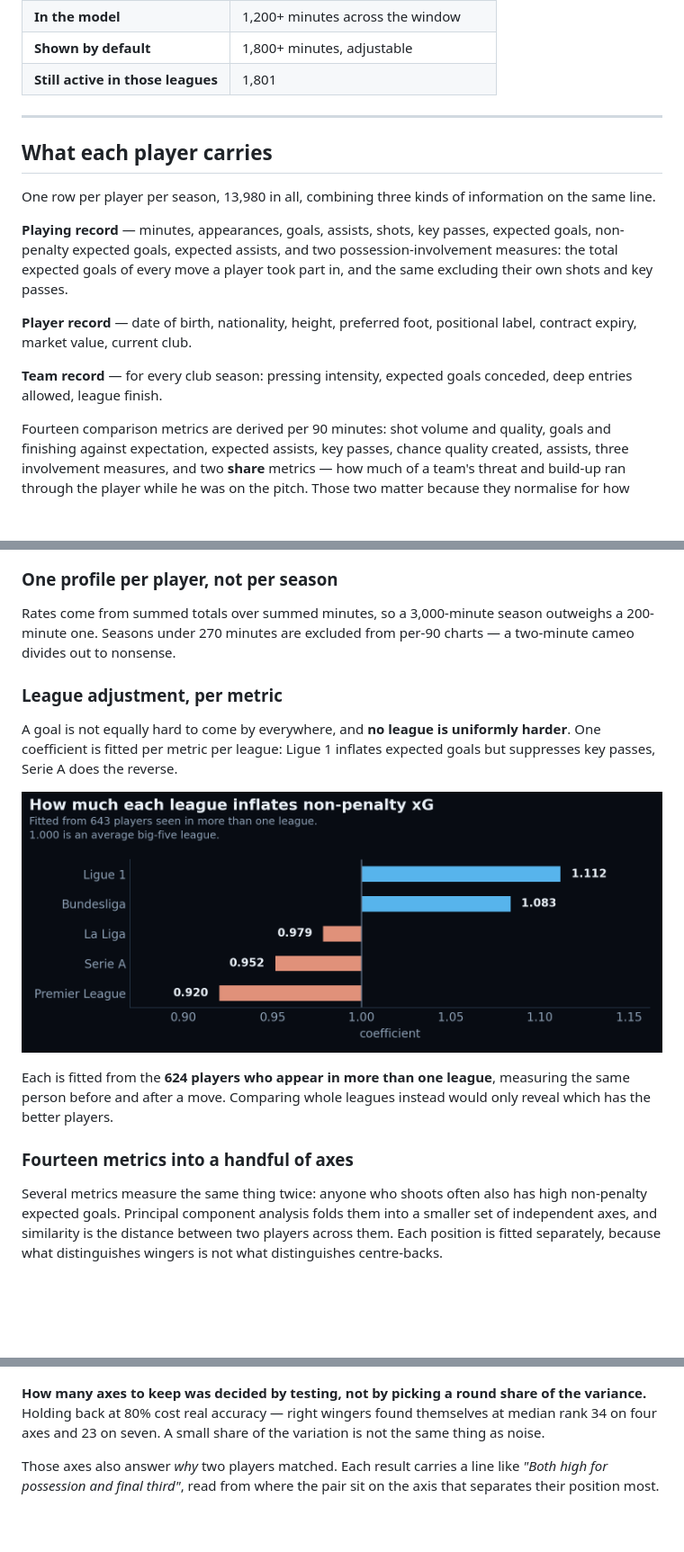
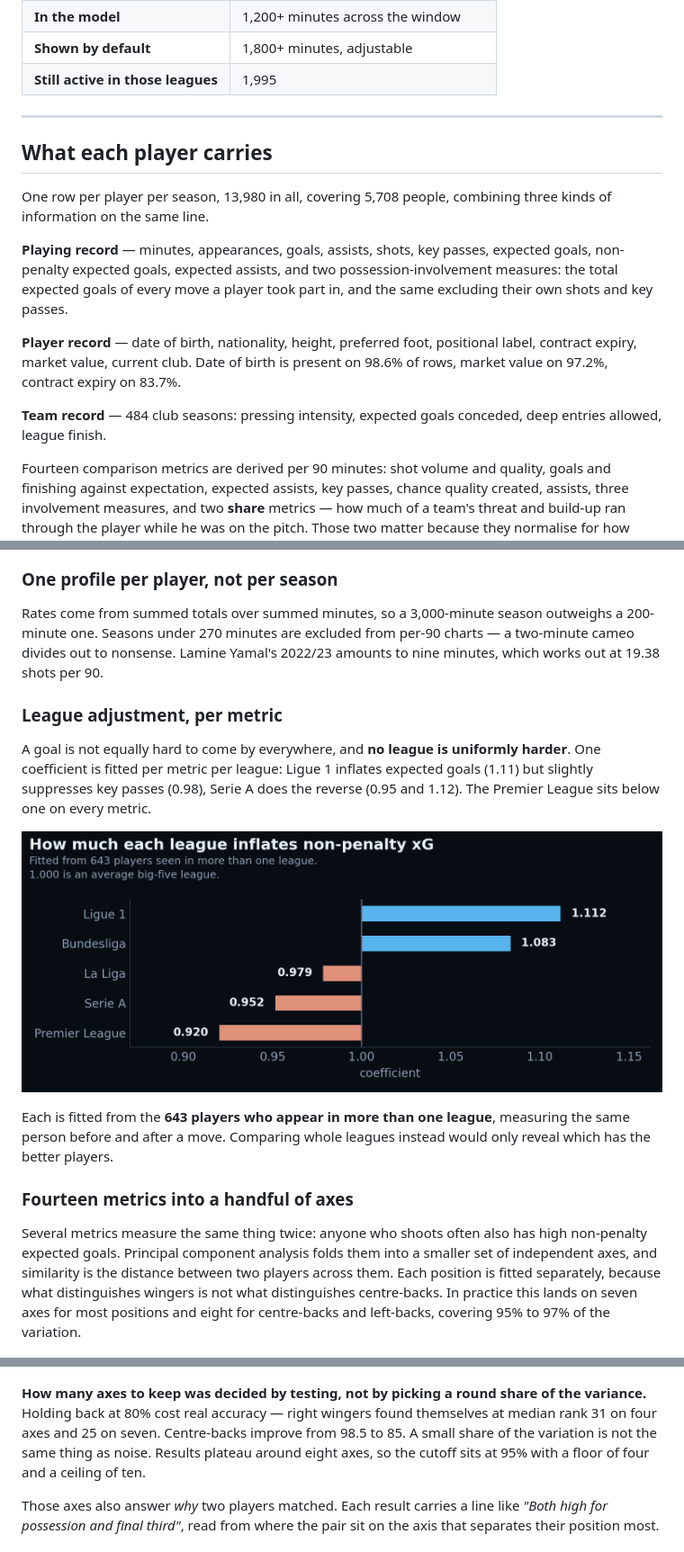
Before and after one commit to shanbhag003/player-scout, a Markdown page: README.md, 3 parts joined by grey strips. Shown at 90% size. Drawn GitHub-style; blank space fills up the shorter version.

```diff
--- a/README.md
+++ b/README.md
@@ -30,14 +30,14 @@ a shortlist that survives between visits.
 | **Leagues** | England, Spain, Germany, Italy, France |
 | **In the model** | 1,200+ minutes across the window |
 | **Shown by default** | 1,800+ minutes, adjustable |
-| **Still active in those leagues** | 1,801 |
+| **Still active in those leagues** | 1,995 |
 
 ---
 
 ## What each player carries
 
-One row per player per season, 13,980 in all, combining three kinds of
-information on the same line.
+One row per player per season, 13,980 in all, covering 5,708 people, combining
+three kinds of information on the same line.
 
 **Playing record** — minutes, appearances, goals, assists, shots, key passes,
 expected goals, non-penalty expected goals, expected assists, and two
@@ -45,10 +45,11 @@ possession-involvement measures: the total expected goals of every move a player
 took part in, and the same excluding their own shots and key passes.
 
 **Player record** — date of birth, nationality, height, preferred foot,
-positional label, contract expiry, market value, current club.
+positional label, contract expiry, market value, current club. Date of birth is
+present on 98.6% of rows, market value on 97.2%, contract expiry on 83.7%.
 
-**Team record** — for every club season: pressing intensity, expected goals
-conceded, deep entries allowed, league finish.
+**Team record** — 484 club seasons: pressing intensity, expected goals conceded,
+deep entries allowed, league finish.
 
 Fourteen comparison metrics are derived per 90 minutes: shot volume and quality,
 goals and finishing against expectation, expected assists, key passes, chance
@@ -108,17 +117,19 @@ not. Pairs the matcher cannot infer live in `config/aliases.csv`, one line each.
 
 Rates come from summed totals over summed minutes, so a 3,000-minute season
 outweighs a 200-minute one. Seasons under 270 minutes are excluded from per-90
-charts — a two-minute cameo divides out to nonsense.
+charts — a two-minute cameo divides out to nonsense. Lamine Yamal's 2022/23
+amounts to nine minutes, which works out at 19.38 shots per 90.
 
 ### League adjustment, per metric
 
 A goal is not equally hard to come by everywhere, and **no league is uniformly
 harder**. One coefficient is fitted per metric per league: Ligue 1 inflates
-expected goals but suppresses key passes, Serie A does the reverse.
+expected goals (1.11) but slightly suppresses key passes (0.98), Serie A does the
+reverse (0.95 and 1.12). The Premier League sits below one on every metric.
 
 ![League adjustment](docs/figures/league-adjustment.png)
 
-Each is fitted from the **624 players who appear in more than one league**,
+Each is fitted from the **643 players who appear in more than one league**,
 measuring the same person before and after a move. Comparing whole leagues
 instead would only reveal which has the better players.
 
@@ -128,14 +139,18 @@ Several metrics measure the same thing twice: anyone who shoots often also has
 high non-penalty expected goals. Principal component analysis folds them into a
 smaller set of independent axes, and similarity is the distance between two
 players across them. Each position is fitted separately, because what
-distinguishes wingers is not what distinguishes centre-backs.
+distinguishes wingers is not what distinguishes centre-backs. In practice this
+lands on seven axes for most positions and eight for centre-backs and left-backs,
+covering 95% to 97% of the variation.
 
 ![What the analysis keeps](docs/figures/pca.png)
 
 **How many axes to keep was decided by testing, not by picking a round share of
 the variance.** Holding back at 80% cost real accuracy — right wingers found
-themselves at median rank 34 on four axes and 23 on seven. A small share of the
-variation is not the same thing as noise.
+themselves at median rank 31 on four axes and 25 on seven. Centre-backs improve
+from 98.5 to 85. A small share of the variation is not the same thing as noise.
+Results plateau around eight axes, so the cutoff sits at 95% with a floor of four
+and a ceiling of ten.
 
 Those axes also answer *why* two players matched. Each result carries a line like
 *"Both high for possession and final third"*, read from where the pair sit on the
```
Also changed, not shown: other parts of README.md (+76 -28 lines).
